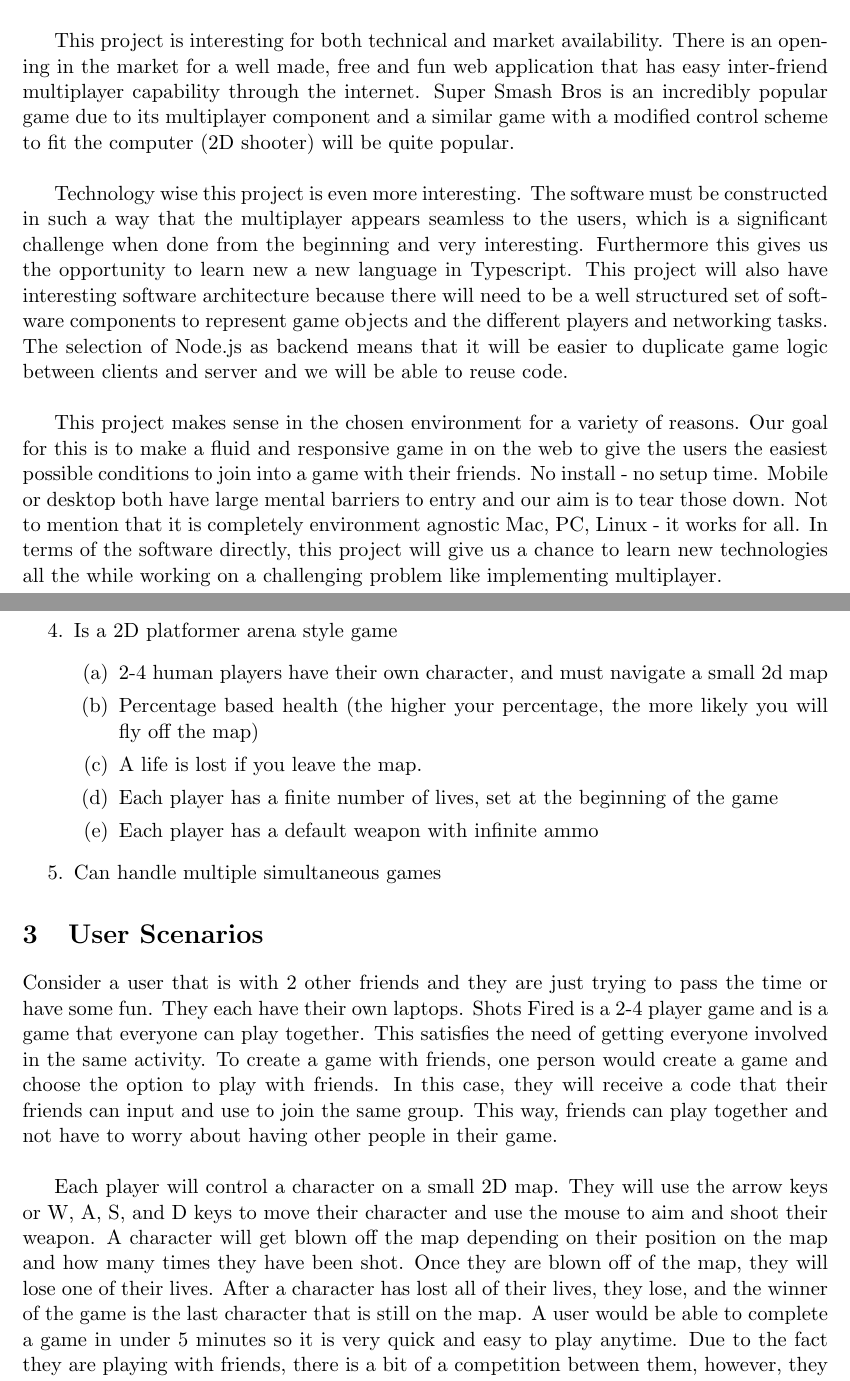
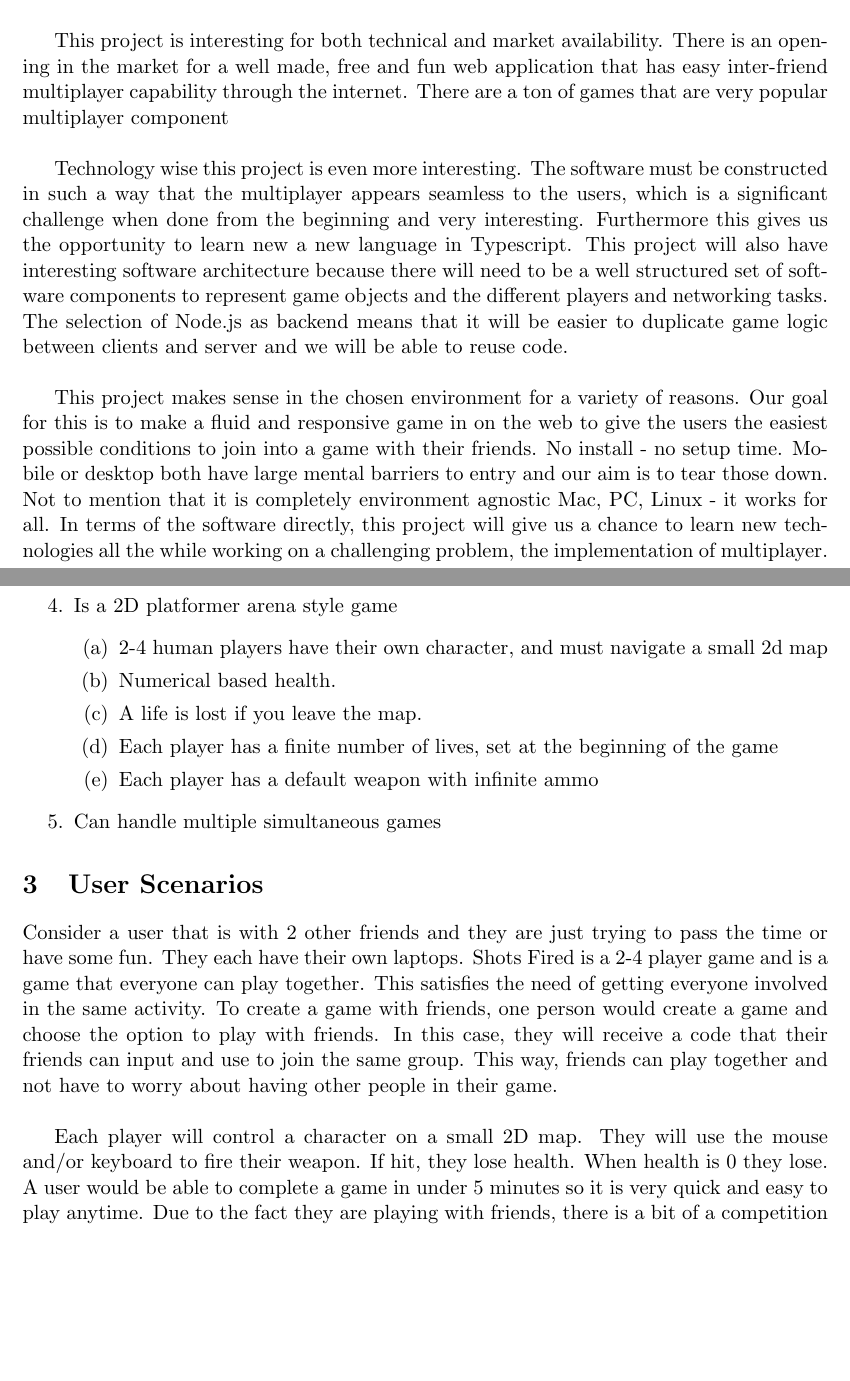
Before and after one commit to SE2018-Capstone/shotsfired, a LaTeX document (se464proposal.tex): two parts of pages 1 and 2 of 3, joined at a grey line, cut so that both start at the same text, the shorter picture padded with empty space. Compiled offline with pdfLaTeX.

Commit message:
more fixes.

```diff
--- a/se464proposal.tex
+++ b/se464proposal.tex
@@ -17,11 +17,11 @@
 %\subsection{}
 \indent Our project is a 2-4 player 2D multiplayer platformer shooter game. The multiplayer will be online. The best analogy to describe it is a fusion of Super Smash Bros and Metroid. To build this application we will use Typescript, a modified Javascript. Node.js will be our backend. \\
 
-This project is interesting for both technical and market availability. There is an opening in the market for a well made, free and fun web application that has easy inter-friend multiplayer capability through the internet. Super Smash Bros is an incredibly popular game due to its multiplayer component and a similar game with a modified control scheme to fit the computer (2D shooter) will be quite popular. \\
+This project is interesting for both technical and market availability. There is an opening in the market for a well made, free and fun web application that has easy inter-friend multiplayer capability through the internet. There are a ton of games that are very popular multiplayer component   \\
 
 Technology wise this project is even more interesting. The software must be constructed in such a way that the multiplayer appears seamless to the users, which is a significant challenge when done from the beginning and very interesting. Furthermore this gives us the opportunity to learn new a new language in Typescript. This project will also have interesting software architecture because there will need to be a well structured set of software components to represent game objects and the different players and networking tasks. The selection of Node.js as backend means that it will be easier to duplicate game logic between clients and server and we will be able to reuse code. \\
 
-This project makes sense in the chosen environment for a variety of reasons. Our goal for this is to make a fluid and responsive game in on the web to give the users the easiest possible conditions to join into a game with their friends. No install - no setup time. Mobile or desktop both have large mental barriers to entry and our aim is to tear those down. Not to mention that it is completely environment agnostic Mac, PC, Linux - it works for all. In terms of the software directly, this project will give us a chance to learn new technologies all the while working on a challenging problem like implementing multiplayer.  \\
+This project makes sense in the chosen environment for a variety of reasons. Our goal for this is to make a fluid and responsive game in on the web to give the users the easiest possible conditions to join into a game with their friends. No install - no setup time. Mobile or desktop both have large mental barriers to entry and our aim is to tear those down. Not to mention that it is completely environment agnostic Mac, PC, Linux - it works for all. In terms of the software directly, this project will give us a chance to learn new technologies all the while working on a challenging problem, the implementation of multiplayer.  \\
 
 \clearpage
 
@@ -36,7 +36,7 @@ This project makes sense in the chosen environment for a variety of reasons. Our
 \item Is a 2D platformer arena style game
 \begin{enumerate}
 \item 2-4 human players have their own character, and must navigate a small 2d map
-\item Percentage based health (the higher your percentage, the more likely you will fly off the map)
+\item Numerical based health.
 \item A life is lost if you leave the map.
 \item Each player has a finite number of lives, set at the beginning of the game
 \item Each player has a default weapon with infinite ammo
@@ -48,7 +48,7 @@ This project makes sense in the chosen environment for a variety of reasons. Our
 
 Consider a user that is with 2 other friends and they are just trying to pass the time or have some fun. They each have their own laptops. Shots Fired is a 2-4 player game and is a game that everyone can play together. This satisfies the need of getting everyone involved in the same activity. To create a game with friends, one person would create a game and choose the option to play with friends. In this case, they will receive a code that their friends can input and use to join the same group. This way, friends can play together and not have to worry about having other people in their game. \\
 
-Each player will control a character on a small 2D map. They will use the arrow keys or W, A, S, and D keys to move their character and use the mouse to aim and shoot their weapon. A character will get blown off the map depending on their position on the map and how many times they have been shot. Once they are blown off of the map, they will lose one of their lives. After a character has lost all of their lives, they lose, and the winner of the game is the last character that is still on the map. A user would be able to complete a game in under 5 minutes so it is very quick and easy to play anytime. Due to the fact they are playing with friends, there is a bit of a competition between them, however, they are mainly playing for fun to pass the time. \\
+Each player will control a character on a small 2D map. They will use the mouse and/or keyboard to fire their weapon. If hit, they lose health. When health is 0 they lose. A user would be able to complete a game in under 5 minutes so it is very quick and easy to play anytime. Due to the fact they are playing with friends, there is a bit of a competition between them, however, they are mainly playing for fun to pass the time.  \\
 
 
 
```
Also changed, not shown: se464proposal.pdf.
